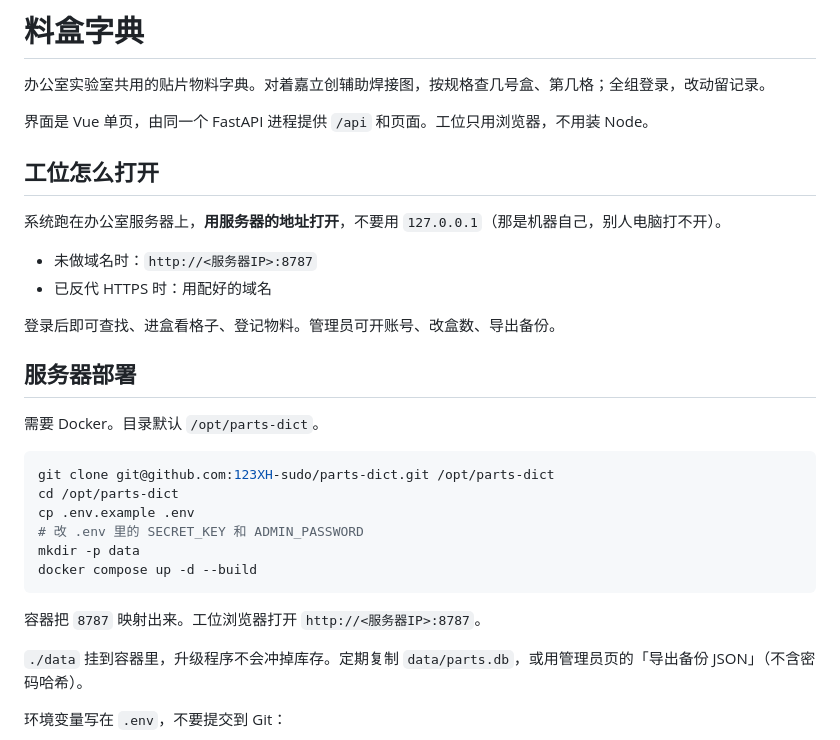
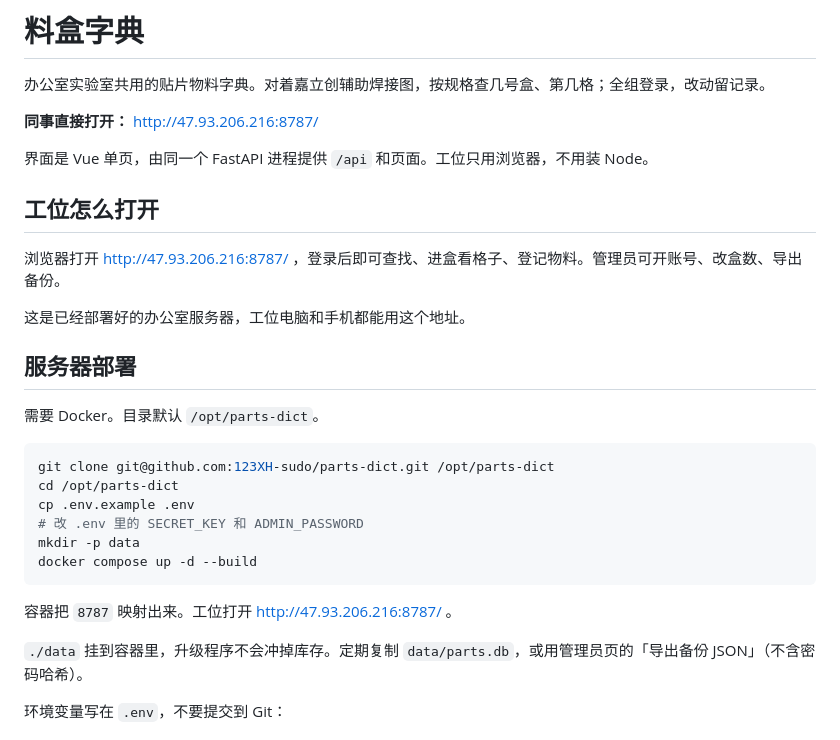
Before and after one commit to 123XH-sudo/parts-dict, a Markdown page: README.md, the part around the change. Rendered like a GitHub page.

Commit message:
docs: README 写上已部署的工位地址
同事直接打开 http://47.93.206.216:8787/ 即可使用。

Co-authored-by: Cursor <cursoragent@cursor.com>

````diff
--- a/README.md
+++ b/README.md
@@ -1,17 +1,16 @@
 # 料盒字典
 
 办公室实验室共用的贴片物料字典。对着嘉立创辅助焊接图，按规格查几号盒、第几格；全组登录，改动留记录。
+
+**同事直接打开：** [http://47.93.206.216:8787/](http://47.93.206.216:8787/)
 
 界面是 Vue 单页，由同一个 FastAPI 进程提供 `/api` 和页面。工位只用浏览器，不用装 Node。
 
 ## 工位怎么打开
 
-系统跑在办公室服务器上，**用服务器的地址打开**，不要用 `127.0.0.1`（那是机器自己，别人电脑打不开）。
+浏览器打开 [http://47.93.206.216:8787/](http://47.93.206.216:8787/) ，登录后即可查找、进盒看格子、登记物料。管理员可开账号、改盒数、导出备份。
 
-- 未做域名时：`http://<服务器IP>:8787`
-- 已反代 HTTPS 时：用配好的域名
-
-登录后即可查找、进盒看格子、登记物料。管理员可开账号、改盒数、导出备份。
+这是已经部署好的办公室服务器，工位电脑和手机都能用这个地址。
 
 ## 服务器部署
 
@@ -26,7 +25,7 @@ mkdir -p data
 docker compose up -d --build
 ```
 
-容器把 `8787` 映射出来。工位浏览器打开 `http://<服务器IP>:8787`。
+容器把 `8787` 映射出来。工位打开 [http://47.93.206.216:8787/](http://47.93.206.216:8787/) 。
 
 `./data` 挂到容器里，升级程序不会冲掉库存。定期复制 `data/parts.db`，或用管理员页的「导出备份 JSON」（不含密码哈希）。
 
````
